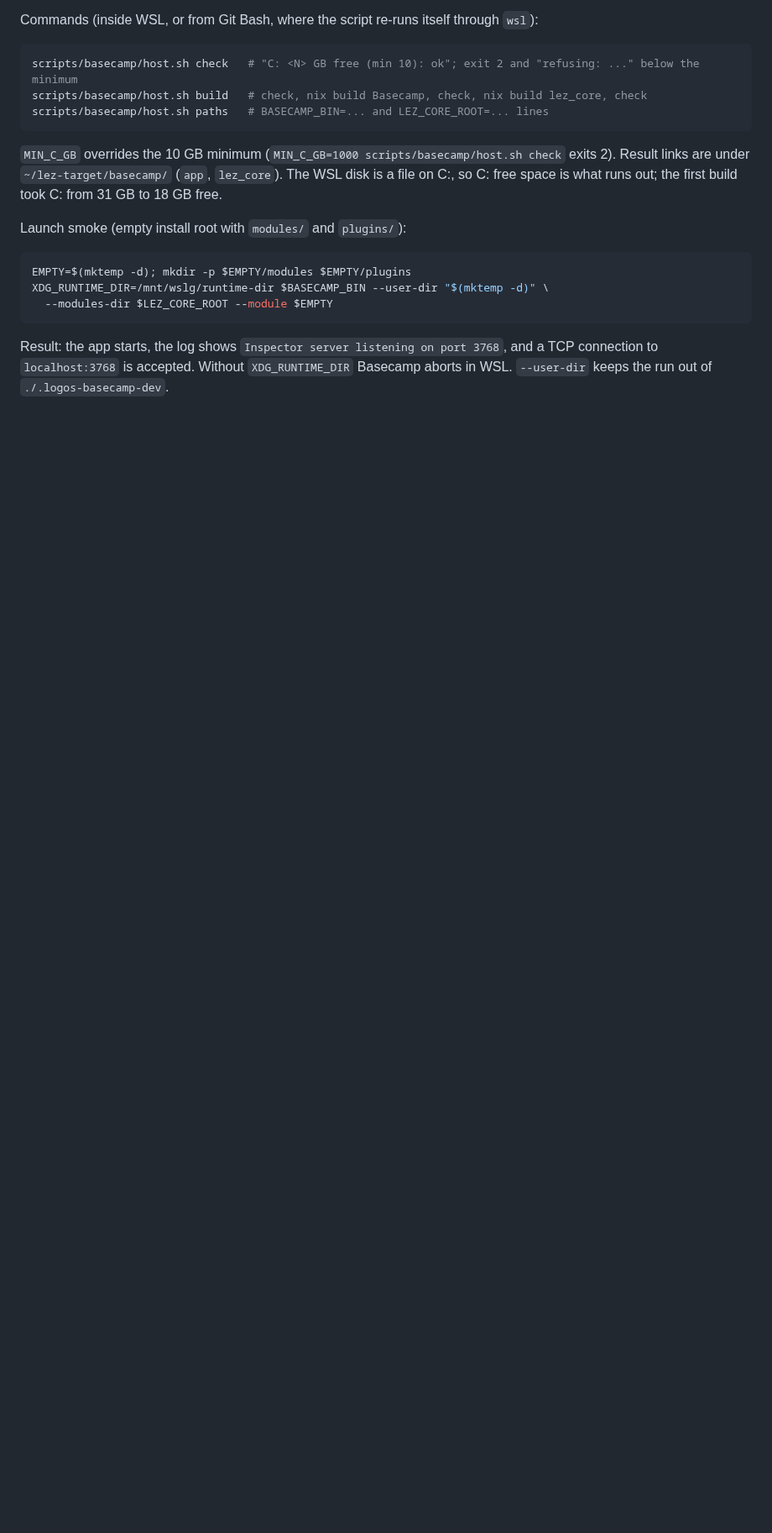
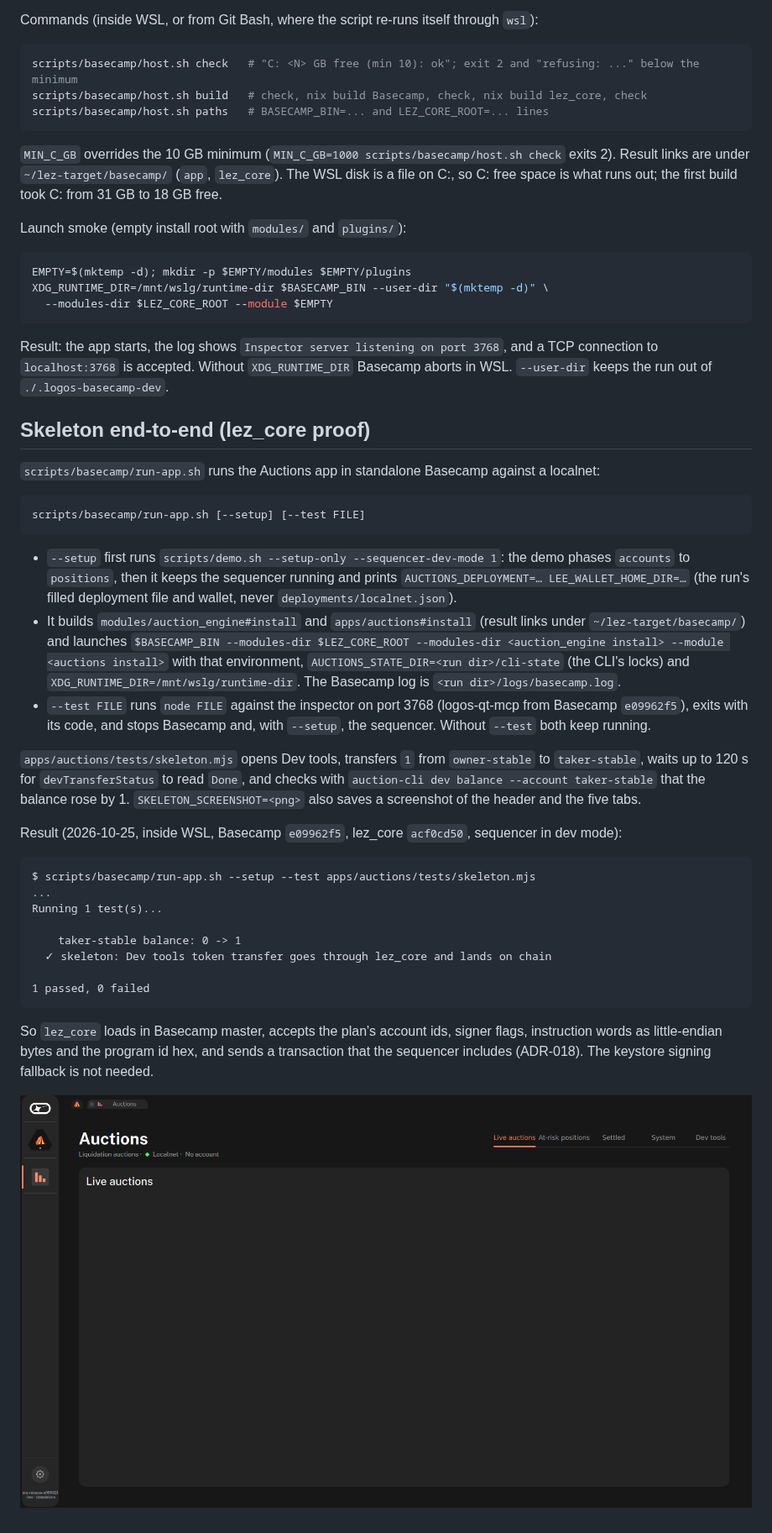
Before and after one commit to paschal533/lez-auction-engine, a Markdown page: docs/architecture/basecamp-app.md, the part around the change. Shown at 84% size. GitHub-like rendering; pictures changed too: docs/architecture/img/skeleton.png (added); blank space fills up the shorter version.

Commit message:
test(app): skeleton e2e sends a token transfer through lez_core on a localnet

````diff
--- a/docs/architecture/basecamp-app.md
+++ b/docs/architecture/basecamp-app.md
@@ -32,3 +32,34 @@ XDG_RUNTIME_DIR=/mnt/wslg/runtime-dir $BASECAMP_BIN --user-dir "$(mktemp -d)" \
 ```
 
 Result: the app starts, the log shows `Inspector server listening on port 3768`, and a TCP connection to `localhost:3768` is accepted. Without `XDG_RUNTIME_DIR` Basecamp aborts in WSL. `--user-dir` keeps the run out of `./.logos-basecamp-dev`.
+
+## Skeleton end-to-end (lez_core proof)
+
+`scripts/basecamp/run-app.sh` runs the Auctions app in standalone Basecamp against a localnet:
+
+```bash
+scripts/basecamp/run-app.sh [--setup] [--test FILE]
+```
+
+- `--setup` first runs `scripts/demo.sh --setup-only --sequencer-dev-mode 1`: the demo phases `accounts` to `positions`, then it keeps the sequencer running and prints `AUCTIONS_DEPLOYMENT=… LEE_WALLET_HOME_DIR=…` (the run's filled deployment file and wallet, never `deployments/localnet.json`).
+- It builds `modules/auction_engine#install` and `apps/auctions#install` (result links under `~/lez-target/basecamp/`) and launches `$BASECAMP_BIN --modules-dir $LEZ_CORE_ROOT --modules-dir <auction_engine install> --module <auctions install>` with that environment, `AUCTIONS_STATE_DIR=<run dir>/cli-state` (the CLI's locks) and `XDG_RUNTIME_DIR=/mnt/wslg/runtime-dir`. The Basecamp log is `<run dir>/logs/basecamp.log`.
+- `--test FILE` runs `node FILE` against the inspector on port 3768 (logos-qt-mcp from Basecamp `e09962f5`), exits with its code, and stops Basecamp and, with `--setup`, the sequencer. Without `--test` both keep running.
+
+`apps/auctions/tests/skeleton.mjs` opens Dev tools, transfers `1` from `owner-stable` to `taker-stable`, waits up to 120 s for `devTransferStatus` to read `Done`, and checks with `auction-cli dev balance --account taker-stable` that the balance rose by 1. `SKELETON_SCREENSHOT=<png>` also saves a screenshot of the header and the five tabs.
+
+Result (2026-10-25, inside WSL, Basecamp `e09962f5`, lez_core `acf0cd50`, sequencer in dev mode):
+
+```text
+$ scripts/basecamp/run-app.sh --setup --test apps/auctions/tests/skeleton.mjs
+...
+Running 1 test(s)...
+
+    taker-stable balance: 0 -> 1
+  ✓ skeleton: Dev tools token transfer goes through lez_core and lands on chain
+
+1 passed, 0 failed
+```
+
+So `lez_core` loads in Basecamp master, accepts the plan's account ids, signer flags, instruction words as little-endian bytes and the program id hex, and sends a transaction that the sequencer includes (ADR-018). The keystore signing fallback is not needed.
+
+![Auctions app skeleton in Basecamp](img/skeleton.png)
````
Also changed, not shown: 6 other files.
